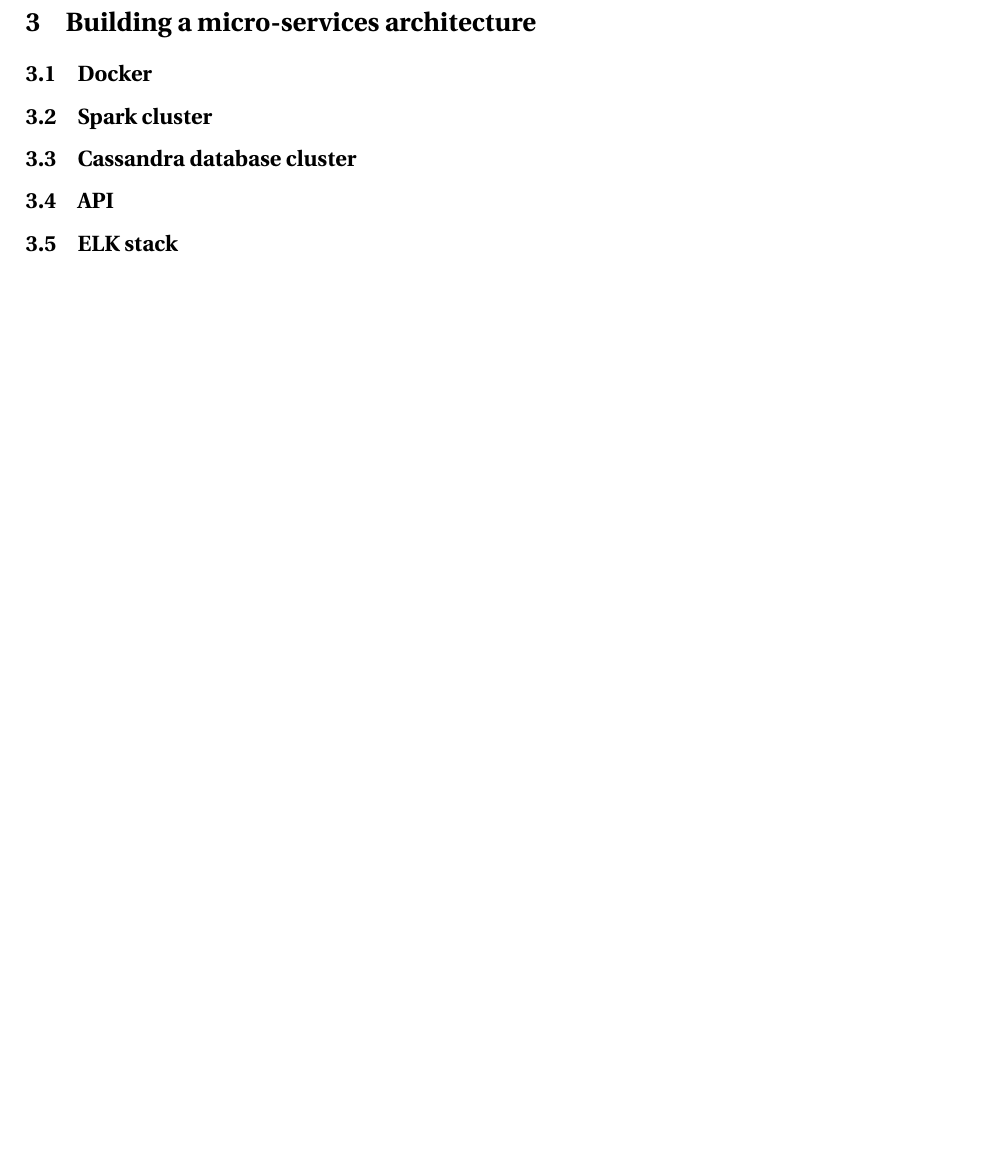
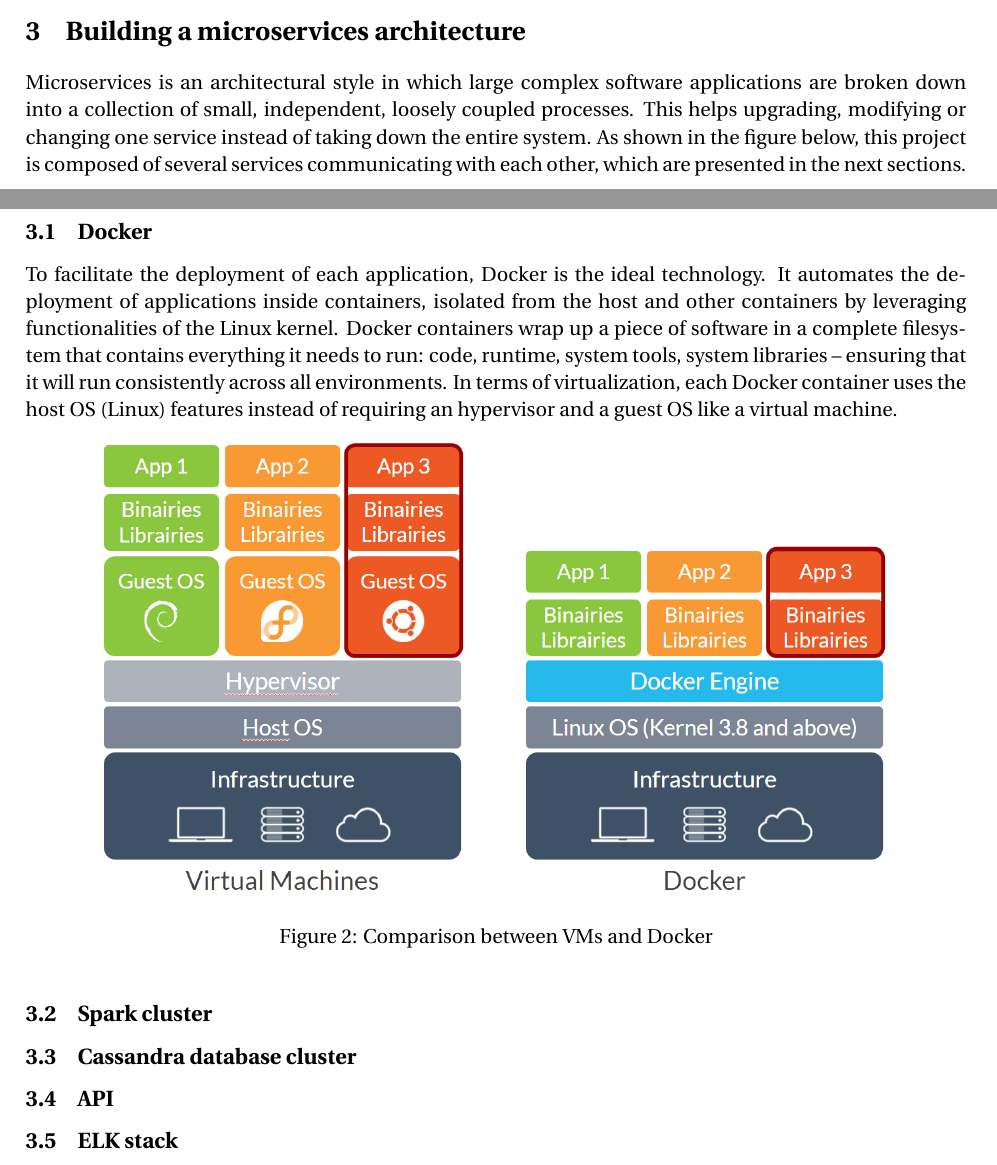
Before and after one commit to t3g7/report, a LaTeX document (main.tex): part of page 4 of 4 before the commit and two parts of pages 3 and 4 of 5 after it, the two joined at a grey line, cut so that both start at the same text, the shorter picture padded with empty space. Compiled offline with pdfLaTeX.

Commit message:
Write microservices and docker

```diff
--- a/main.tex
+++ b/main.tex
@@ -114,11 +114,22 @@
 \paragraph{Orange forums}
 
 % Every component of our architecture
-\section{Building a micro-services architecture}
+\section{Building a microservices architecture}
 
 % Presentation and schema first
 
+Microservices is an architectural style in which large complex software applications are broken down into a collection of small, independent, loosely coupled processes. This helps upgrading, modifying or changing one service instead of taking down the entire system. As shown in the figure below, this project is composed of several services communicating with each other, which are presented in the next sections.
+
 \subsection{Docker}
+
+To facilitate the deployment of each application, Docker is the ideal technology. It automates the deployment of applications inside containers, isolated from the host and other containers by leveraging functionalities of the Linux kernel. Docker containers wrap up a piece of software in a complete filesystem that contains everything it needs to run: code, runtime, system tools, system libraries – ensuring that it will run consistently across all environments. In terms of virtualization, each Docker container uses the host OS (Linux) features instead of requiring an hypervisor and a guest OS like a virtual machine.
+
+\begin{figure}[h!]
+    \centering
+    \includegraphics[scale=0.45]{img/docker-vs-vm.png}
+    \caption{Comparison between VMs and Docker}
+    \label{docker-vs-vm}
+\end{figure}
 
 \subsection{Spark cluster}
 
```
Also changed, not shown: img/docker-vs-vm.png (added).
